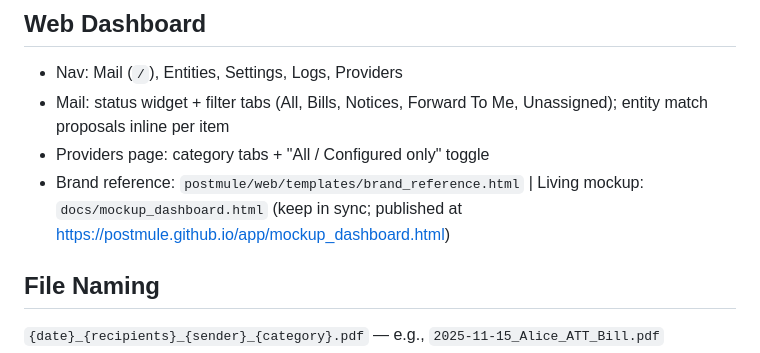
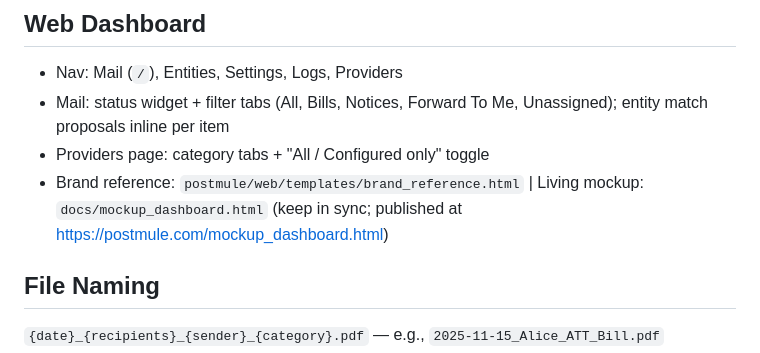
Before and after one commit to PostMule/postmule, a Markdown page: CLAUDE.md, the part around the change. GitHub-like rendering.

```diff
--- a/CLAUDE.md
+++ b/CLAUDE.md
@@ -67,7 +67,7 @@ PostMule/
 - Nav: Mail (`/`), Entities, Settings, Logs, Providers
 - Mail: status widget + filter tabs (All, Bills, Notices, Forward To Me, Unassigned); entity match proposals inline per item
 - Providers page: category tabs + "All / Configured only" toggle
-- Brand reference: `postmule/web/templates/brand_reference.html` | Living mockup: `docs/mockup_dashboard.html` (keep in sync; published at https://postmule.github.io/app/mockup_dashboard.html)
+- Brand reference: `postmule/web/templates/brand_reference.html` | Living mockup: `docs/mockup_dashboard.html` (keep in sync; published at https://postmule.com/mockup_dashboard.html)
 
 ## File Naming
 `{date}_{recipients}_{sender}_{category}.pdf` — e.g., `2025-11-15_Alice_ATT_Bill.pdf`
```
Also changed, not shown: README.md (+1 -1 lines).
